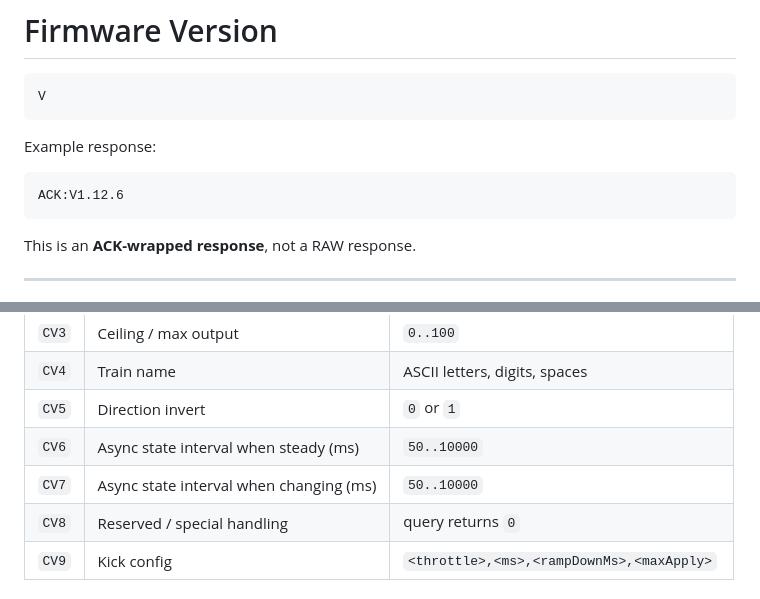
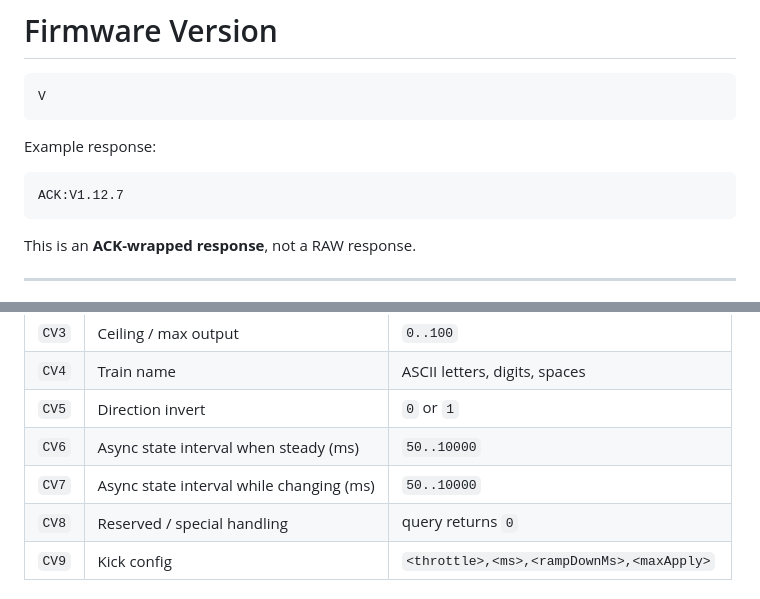
Before and after one commit to jamocle/PoorMansThrottle-DIY, a Markdown page: docs/appendix_Command_Protocol_Reference.md, 2 parts joined by grey strips. Rendered like a GitHub page.

````diff
--- a/docs/appendix_Command_Protocol_Reference.md
+++ b/docs/appendix_Command_Protocol_Reference.md
@@ -367,7 +367,7 @@ V
 Example response:
 
 ```text
-ACK:V1.12.6
+ACK:V1.12.7
 ```
 
 This is an **ACK-wrapped response**, not a RAW response.
@@ -816,7 +816,7 @@ Only the CVs confirmed below are documented here.
 | `CV4` | Train name                              | ASCII letters, digits, spaces             |
 | `CV5` | Direction invert                        | `0` or `1`                                |
 | `CV6` | Async state interval when steady (ms)   | `50..10000`                               |
-| `CV7` | Async state interval when changing (ms) | `50..10000`                               |
+| `CV7` | Async state interval while changing (ms) | `50..10000`                              |
 | `CV8` | Reserved / special handling             | query returns `0`                         |
 | `CV9` | Kick config                             | `<throttle>,<ms>,<rampDownMs>,<maxApply>` |
 
````
Also changed, not shown: other parts of docs/appendix_Command_Protocol_Reference.md (+15 -13 lines), CHANGELOG_Firmware.md (+4 -0 lines).
